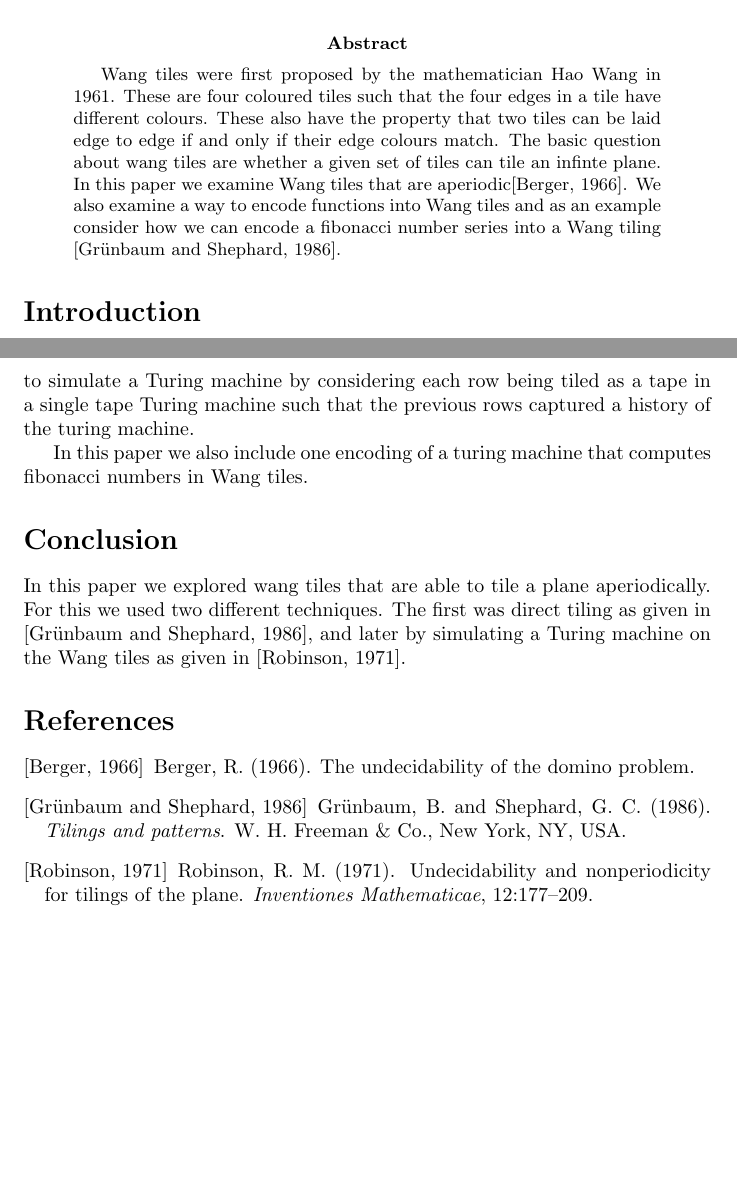
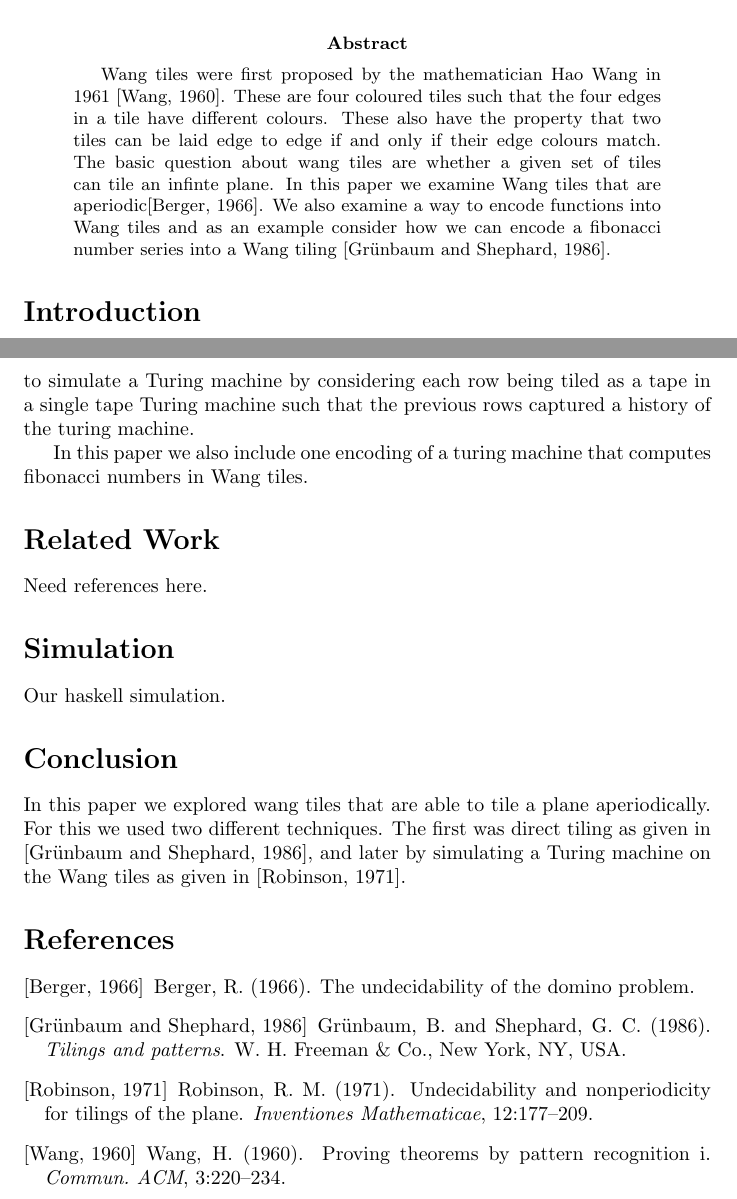
Before and after one commit to vrthra/wang-tiles, a LaTeX paper (paper/wang.tex, which reads paper/wang.bib): two parts of pages 1 and 2 of 2, joined at a grey line, cut so that both start at the same text, the shorter picture padded with empty space. Compiled offline with pdfLaTeX.

Commit message:
add reference to original paper by wang

```diff
--- a/paper/wang.bib
+++ b/paper/wang.bib
@@ -58,3 +58,11 @@
     doi = {10.1007/BF01418780},
     masid = {1357503}
 }
+
+@article{wang,
+    author = {Wang, Hao},
+    title = {Proving theorems by pattern recognition I},
+    journal = {Commun. ACM},
+    issue_date = {April 1960},
+    volume = {3},
+    issue = {4},
@@ -60,0 +77,3 @@
+    publisher = {ACM},
+    address = {New York, NY, USA},
+}
--- a/paper/wang.tex
+++ b/paper/wang.tex
@@ -30,7 +30,7 @@ lin@eecs.oregonstate.edu
 \maketitle
 
 \begin{abstract}
-Wang tiles were first proposed by the mathematician Hao Wang in 1961. These are four coloured tiles such that the four edges in a tile have different colours. These also have the property that two tiles can be laid edge to edge if and only if their edge colours match. The basic question about wang tiles are whether a given set of tiles can tile an infinte plane. In this paper we examine Wang tiles that are aperiodic\cite{undecide}. We also examine a way to encode functions into Wang tiles and as an example consider how we can encode a fibonacci number series into a Wang tiling \cite{tilings}.
+Wang tiles were first proposed by the mathematician Hao Wang in 1961 \cite{wang}. These are four coloured tiles such that the four edges in a tile have different colours. These also have the property that two tiles can be laid edge to edge if and only if their edge colours match. The basic question about wang tiles are whether a given set of tiles can tile an infinte plane. In this paper we examine Wang tiles that are aperiodic\cite{undecide}. We also examine a way to encode functions into Wang tiles and as an example consider how we can encode a fibonacci number series into a Wang tiling \cite{tilings}.
 \end{abstract}
 
 \section*{Introduction}
@@ -40,6 +40,11 @@ Wang presented an algorithm that tried to decide if any finite set of prototiles
 
 In this paper we also include one encoding of a turing machine that computes fibonacci numbers in Wang tiles.
 
+\section*{Related Work}
+Need references here.
+
+\section*{Simulation}
+Our haskell simulation.
 
 \section*{Conclusion}
 In this paper we explored wang tiles that are able to tile a plane aperiodically. For this we used two different techniques. The first was direct tiling as given in \cite{tilings}, and later by simulating a Turing machine on the Wang tiles as given in \cite{tmtiles}.
```
Also changed, not shown: paper/wang.bib (8 more changed lines).
